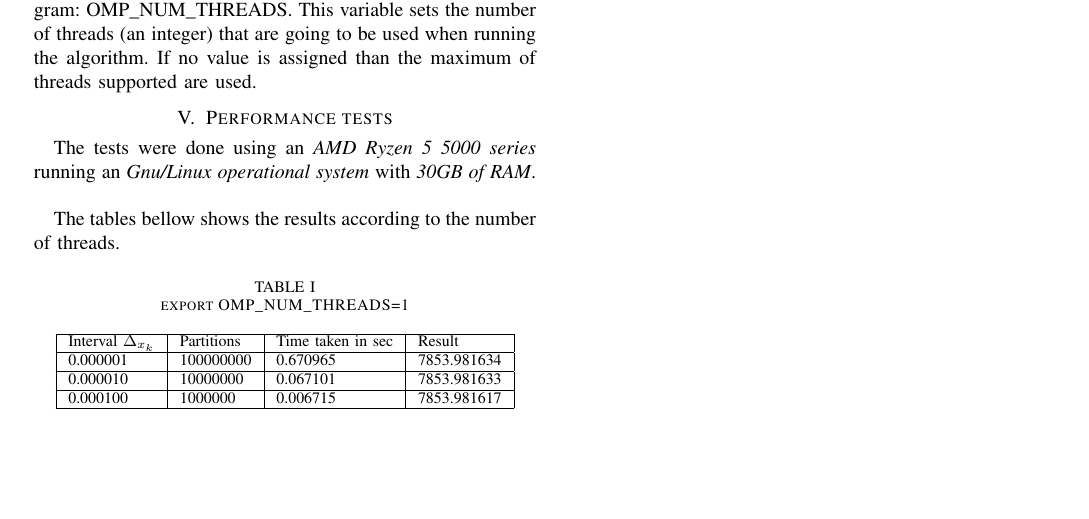
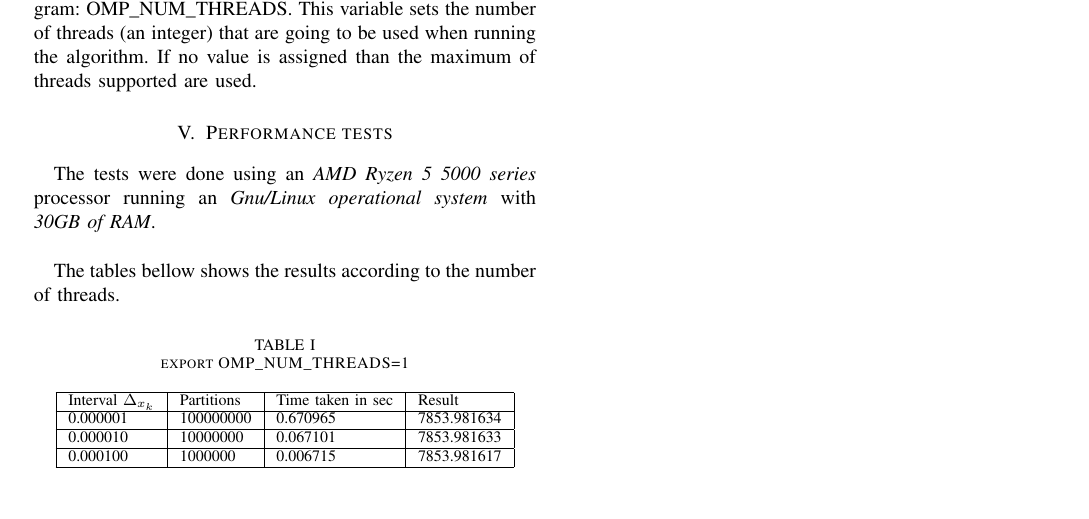
Before and after one commit to ensismoebius/ComputacaoDeAltoDesempenho, a LaTeX paper (documentation/article.tex): part of page 3 of 3, cut so that both start at the same text, the shorter picture padded with empty space. Compiled offline with pdfLaTeX; a missing font is replaced by an installed copy or a similar font; a LaTeX package or settings file that is missing is left out.

Commit message:
Minor fixes

```diff
--- a/documentation/article.tex
+++ b/documentation/article.tex
@@ -117,7 +117,7 @@ inline long double f(long double x)
 		\par Among the aforementioned \textbf{operational system ambient variables} one is the most important for the sake of this program: OMP\_NUM\_THREADS. This variable sets the number of threads (an integer) that are going to be used when running the algorithm. If no value is assigned than the maximum of threads supported are used.
 
 	\section{Performance tests}
-		\par The tests were done using an \textit{AMD Ryzen 5 5000 series} running an \textit{Gnu/Linux operational system} with \textit{30GB of RAM}.\newline
+		\par The tests were done using an \textit{AMD Ryzen 5 5000 series} processor running an \textit{Gnu/Linux operational system} with \textit{30GB of RAM}.\newline
 
 		\par The tables bellow shows the results according to the number of threads.
 
```
Also changed, not shown: documentation/article.pdf.
